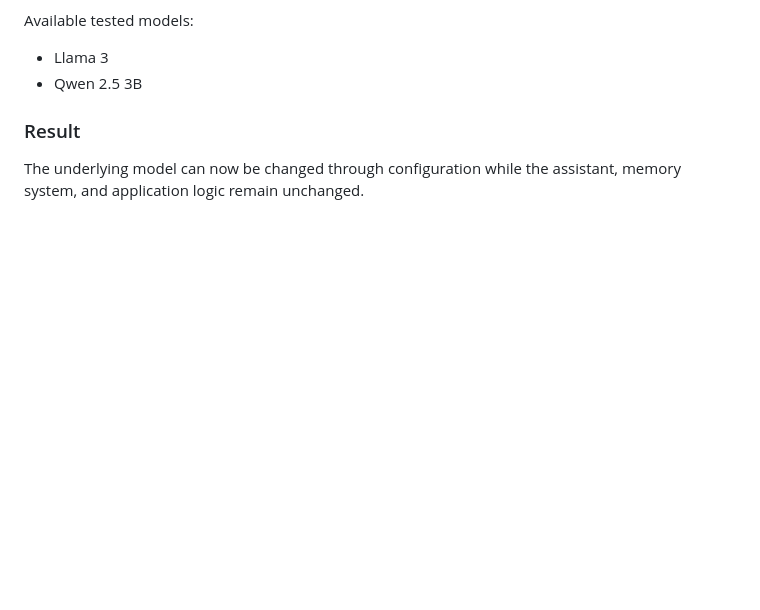
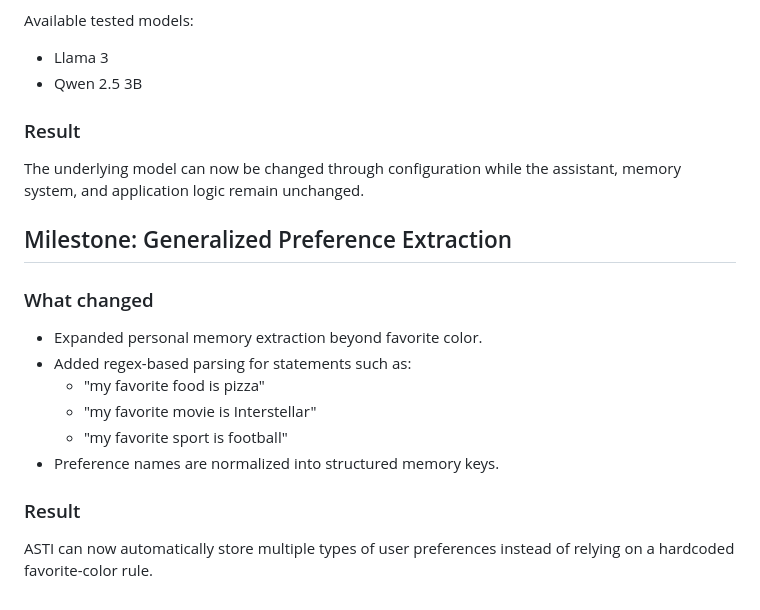
Before and after one commit to cjyanosick/asti-ai-assistant, a Markdown page: agent/PROJECT_LOG.md, the part around the change. Rendered like a GitHub page; blank space fills up the shorter version.

```diff
--- a/agent/PROJECT_LOG.md
+++ b/agent/PROJECT_LOG.md
@@ -171,3 +171,16 @@ Available tested models:
 
 ### Result
 The underlying model can now be changed through configuration while the assistant, memory system, and application logic remain unchanged.
+
+## Milestone: Generalized Preference Extraction
+
+### What changed
+- Expanded personal memory extraction beyond favorite color.
+- Added regex-based parsing for statements such as:
+  - "my favorite food is pizza"
+  - "my favorite movie is Interstellar"
+  - "my favorite sport is football"
+- Preference names are normalized into structured memory keys.
+
+### Result
+ASTI can now automatically store multiple types of user preferences instead of relying on a hardcoded favorite-color rule.
```
